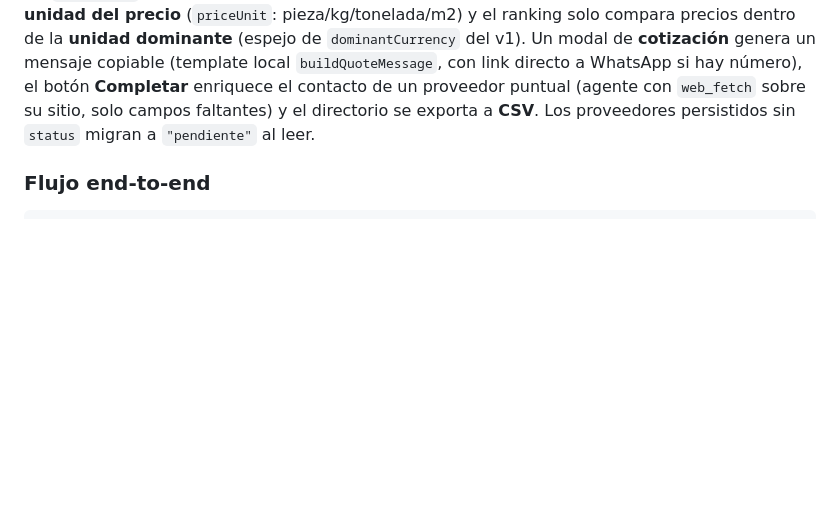
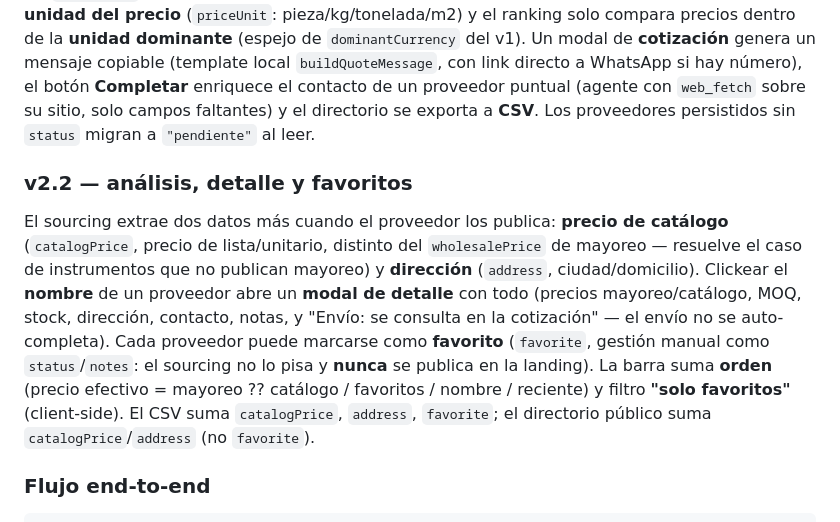
Before and after one commit to Ricardo-GMdz/comparador-compras, a Markdown page: docs/ARQUITECTURA.md, the part around the change. Rendered like a GitHub page; blank space fills up the shorter version.

Commit message:
docs: documenta v2.2 en ARQUITECTURA

```diff
--- a/docs/ARQUITECTURA.md
+++ b/docs/ARQUITECTURA.md
@@ -58,6 +58,21 @@ del v1). Un modal de **cotización** genera un mensaje copiable (template local
 **Completar** enriquece el contacto de un proveedor puntual (agente con
 `web_fetch` sobre su sitio, solo campos faltantes) y el directorio se exporta a
 **CSV**. Los proveedores persistidos sin `status` migran a `"pendiente"` al leer.
+
+### v2.2 — análisis, detalle y favoritos
+
+El sourcing extrae dos datos más cuando el proveedor los publica: **precio de
+catálogo** (`catalogPrice`, precio de lista/unitario, distinto del `wholesalePrice`
+de mayoreo — resuelve el caso de instrumentos que no publican mayoreo) y
+**dirección** (`address`, ciudad/domicilio). Clickear el **nombre** de un proveedor
+abre un **modal de detalle** con todo (precios mayoreo/catálogo, MOQ, stock,
+dirección, contacto, notas, y "Envío: se consulta en la cotización" — el envío no
+se auto-completa). Cada proveedor puede marcarse como **favorito** (`favorite`,
+gestión manual como `status`/`notes`: el sourcing no lo pisa y **nunca** se publica
+en la landing). La barra suma **orden** (precio efectivo = mayoreo ?? catálogo /
+favoritos / nombre / reciente) y filtro **"solo favoritos"** (client-side). El CSV
+suma `catalogPrice`, `address`, `favorite`; el directorio público suma
+`catalogPrice`/`address` (no `favorite`).
 
 ### Flujo end-to-end
 
```
